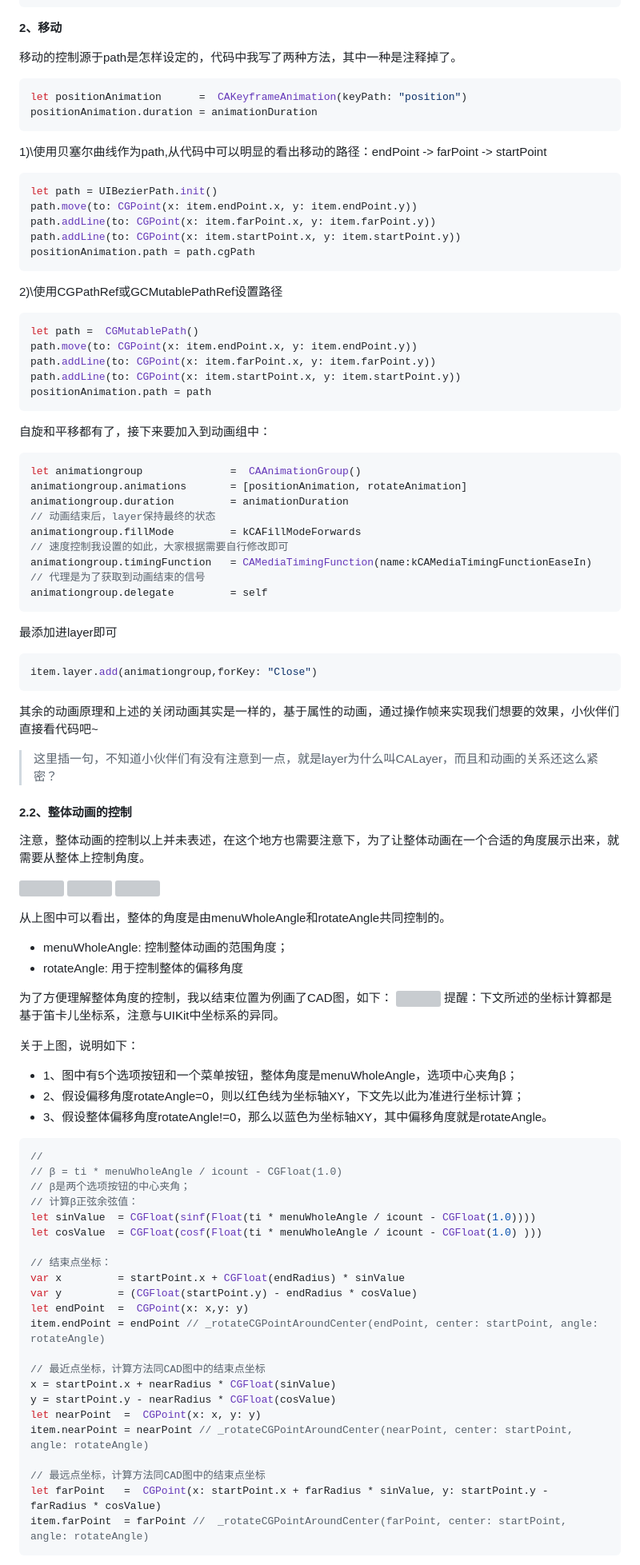
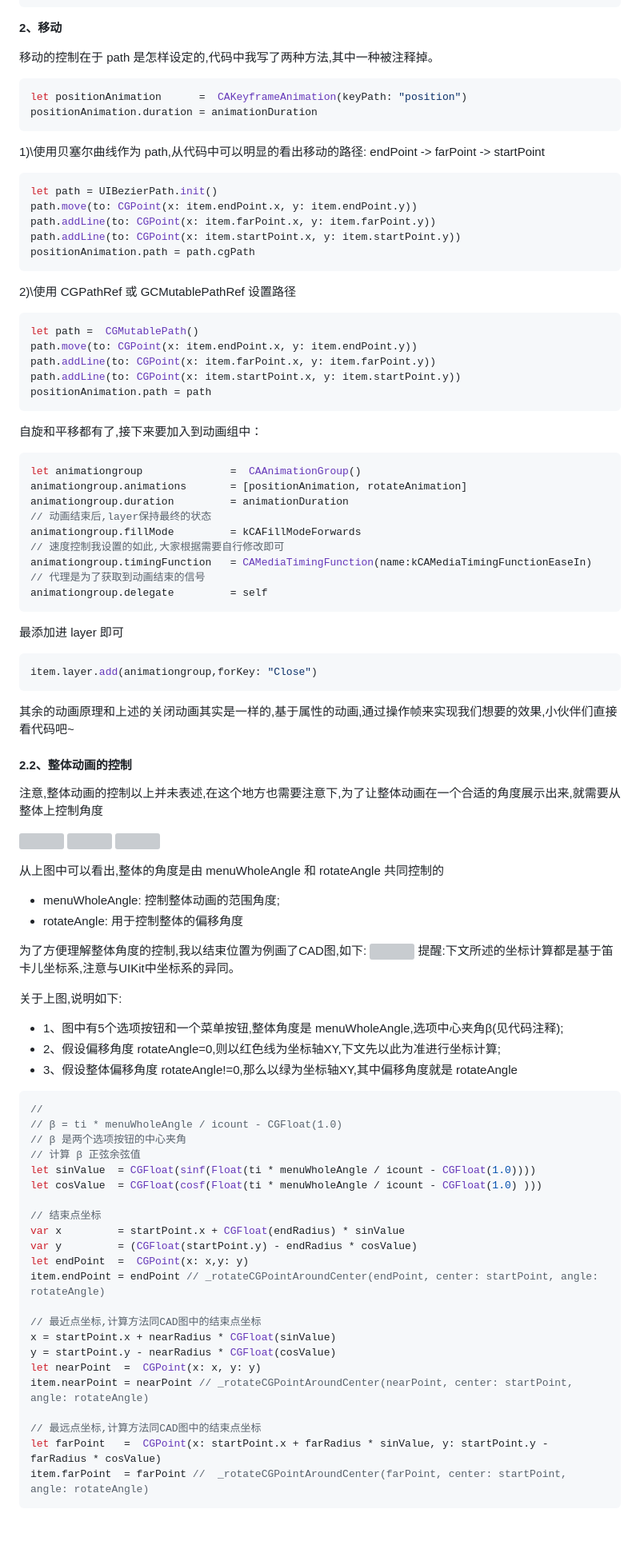
Before and after one commit to mythkiven/DiffuseMenu_Swift, a Markdown page: README.md, the part around one of its changes. Shown at 80% size. Drawn GitHub-style; blank space fills up the shorter version; grey boxes are pictures that could not be loaded.

````diff
--- a/README.md
+++ b/README.md
@@ -164,13 +221,15 @@ rotateAnimation.keyTimes = [NSNumber(value: 0.0 as Float),NSNumber(value: 0.4 as
 
 **2、移动**
 
-移动的控制源于path是怎样设定的，代码中我写了两种方法，其中一种是注释掉了。
+移动的控制在于 path 是怎样设定的,代码中我写了两种方法,其中一种被注释掉。
 
 ``` swift
 let positionAnimation      =  CAKeyframeAnimation(keyPath: "position")
 positionAnimation.duration = animationDuration
 ```
-1)\使用贝塞尔曲线作为path,从代码中可以明显的看出移动的路径：endPoint -> farPoint -> startPoint
+
+1)\使用贝塞尔曲线作为 path,从代码中可以明显的看出移动的路径: endPoint -> farPoint -> startPoint
+
 ``` swift
 let path = UIBezierPath.init()
 path.move(to: CGPoint(x: item.endPoint.x, y: item.endPoint.y))
@@ -178,7 +237,9 @@ path.addLine(to: CGPoint(x: item.farPoint.x, y: item.farPoint.y))
 path.addLine(to: CGPoint(x: item.startPoint.x, y: item.startPoint.y))
 positionAnimation.path = path.cgPath
 ```
-2)\使用CGPathRef或GCMutablePathRef设置路径
+
+2)\使用 CGPathRef 或 GCMutablePathRef 设置路径
+
 ``` swift
 let path =  CGMutablePath()
 path.move(to: CGPoint(x: item.endPoint.x, y: item.endPoint.y))
@@ -187,74 +248,71 @@ path.addLine(to: CGPoint(x: item.startPoint.x, y: item.startPoint.y))
 positionAnimation.path = path
 ```
 
-自旋和平移都有了，接下来要加入到动画组中：
+自旋和平移都有了,接下来要加入到动画组中：
+
 ``` swift
 let animationgroup              =  CAAnimationGroup()
 animationgroup.animations       = [positionAnimation, rotateAnimation]
 animationgroup.duration         = animationDuration
-// 动画结束后，layer保持最终的状态
+// 动画结束后,layer保持最终的状态
 animationgroup.fillMode         = kCAFillModeForwards
-// 速度控制我设置的如此，大家根据需要自行修改即可
+// 速度控制我设置的如此,大家根据需要自行修改即可
 animationgroup.timingFunction   = CAMediaTimingFunction(name:kCAMediaTimingFunctionEaseIn)
 // 代理是为了获取到动画结束的信号
 animationgroup.delegate         = self
 ```
 
-最添加进layer即可
+最添加进 layer 即可
 ``` swift
 item.layer.add(animationgroup,forKey: "Close")
 ```
-其余的动画原理和上述的关闭动画其实是一样的，基于属性的动画，通过操作帧来实现我们想要的效果，小伙伴们直接看代码吧~
-
-> 这里插一句，不知道小伙伴们有没有注意到一点，就是layer为什么叫CALayer，而且和动画的关系还这么紧密？
-
-
+其余的动画原理和上述的关闭动画其实是一样的,基于属性的动画,通过操作帧来实现我们想要的效果,小伙伴们直接看代码吧~
 
 #### 2.2、整体动画的控制
 
-注意，整体动画的控制以上并未表述，在这个地方也需要注意下，为了让整体动画在一个合适的角度展示出来，就需要从整体上控制角度。
+注意,整体动画的控制以上并未表述,在这个地方也需要注意下,为了让整体动画在一个合适的角度展示出来,就需要从整体上控制角度
 
 ![](https://ooo.0o0.ooo/2017/01/16/587c8c512c911.png)
 ![](https://ooo.0o0.ooo/2017/01/16/587c8c7530072.png)
 ![](https://ooo.0o0.ooo/2017/01/16/587c8c8635998.png)
 
-从上图中可以看出，整体的角度是由menuWholeAngle和rotateAngle共同控制的。
+从上图中可以看出,整体的角度是由 menuWholeAngle 和 rotateAngle 共同控制的
 
-- menuWholeAngle: 控制整体动画的范围角度；
+- menuWholeAngle: 控制整体动画的范围角度;
 - rotateAngle: 用于控制整体的偏移角度
 
 
 
-为了方便理解整体角度的控制，我以结束位置为例画了CAD图，如下：
+为了方便理解整体角度的控制,我以结束位置为例画了CAD图,如下:
 ![](https://ooo.0o0.ooo/2017/01/18/587ed1cc7e674.png)
-提醒：下文所述的坐标计算都是基于笛卡儿坐标系，注意与UIKit中坐标系的异同。
+提醒:下文所述的坐标计算都是基于笛卡儿坐标系,注意与UIKit中坐标系的异同。
 
-关于上图，说明如下：
-- 1、图中有5个选项按钮和一个菜单按钮，整体角度是menuWholeAngle，选项中心夹角β；
-- 2、假设偏移角度rotateAngle=0，则以红色线为坐标轴XY，下文先以此为准进行坐标计算；
-- 3、假设整体偏移角度rotateAngle!=0，那么以蓝色为坐标轴XY，其中偏移角度就是rotateAngle。
+关于上图,说明如下:
+- 1、图中有5个选项按钮和一个菜单按钮,整体角度是 menuWholeAngle,选项中心夹角β(见代码注释);
+- 2、假设偏移角度 rotateAngle=0,则以红色线为坐标轴XY,下文先以此为准进行坐标计算;
+- 3、假设整体偏移角度 rotateAngle!=0,那么以绿为坐标轴XY,其中偏移角度就是 rotateAngle
 
 ``` swift
 //
 // β = ti * menuWholeAngle / icount - CGFloat(1.0)
-// β是两个选项按钮的中心夹角；
-// 计算β正弦余弦值：
+// β 是两个选项按钮的中心夹角
+// 计算 β 正弦余弦值
 let sinValue  = CGFloat(sinf(Float(ti * menuWholeAngle / icount - CGFloat(1.0))))
 let cosValue  = CGFloat(cosf(Float(ti * menuWholeAngle / icount - CGFloat(1.0) )))
 
-// 结束点坐标：
+// 结束点坐标
 var x         = startPoint.x + CGFloat(endRadius) * sinValue
 var y         = (CGFloat(startPoint.y) - endRadius * cosValue)
 let endPoint  =  CGPoint(x: x,y: y)
 item.endPoint = endPoint // _rotateCGPointAroundCenter(endPoint, center: startPoint, angle: rotateAngle)
 
-// 最近点坐标，计算方法同CAD图中的结束点坐标
+// 最近点坐标,计算方法同CAD图中的结束点坐标
 x = startPoint.x + nearRadius * CGFloat(sinValue)
 y = startPoint.y - nearRadius * CGFloat(cosValue)
 let nearPoint  =  CGPoint(x: x, y: y)
 item.nearPoint = nearPoint // _rotateCGPointAroundCenter(nearPoint, center: startPoint, angle: rotateAngle)
 
-// 最远点坐标，计算方法同CAD图中的结束点坐标
+// 最远点坐标,计算方法同CAD图中的结束点坐标
 let farPoint   =  CGPoint(x: startPoint.x + farRadius * sinValue, y: startPoint.y - farRadius * cosValue)
 item.farPoint  = farPoint //  _rotateCGPointAroundCenter(farPoint, center: startPoint, angle: rotateAngle)
 ```
````
Also changed, not shown: other parts of README.md (+118 -67 lines), Revision History.md (added, +59 -0 lines), Source/SDiffuseMenu.gif (added), Source/settingAngle.png (added), Source/singleItemAnimation.gif (added), singleItemAnimation.gif (deleted), 7 other files.
